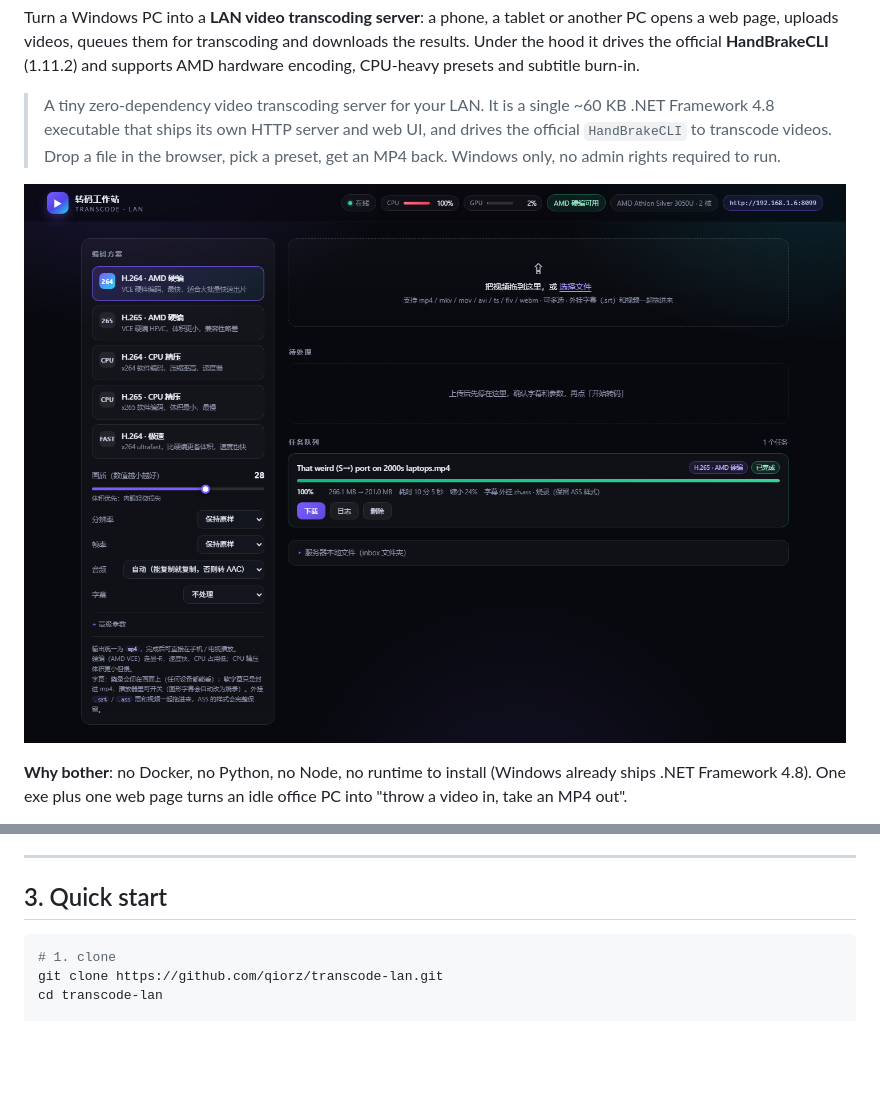
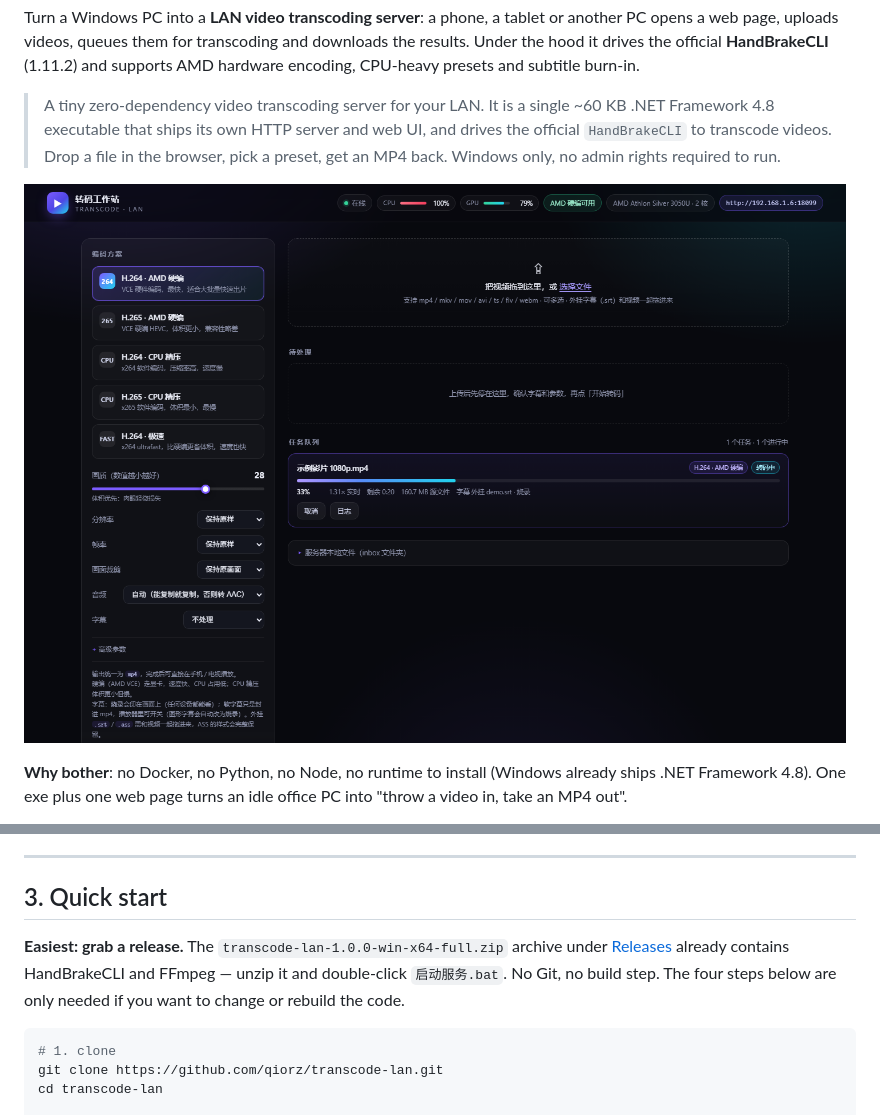
Before and after one commit to qiorz/transcode-lan, a Markdown page: README.en.md, 2 parts joined by grey strips. Rendered like a GitHub page; pictures changed too: docs/screenshot.png; blank space fills up the shorter version.

````diff
--- a/README.en.md
+++ b/README.en.md
@@ -63,6 +63,11 @@ ships .NET Framework 4.8). One exe plus one web page turns an idle office PC int
 ---
 
 ## 3. Quick start
+
+**Easiest: grab a release.** The `transcode-lan-1.0.0-win-x64-full.zip` archive under
+[Releases](https://github.com/qiorz/transcode-lan/releases) already contains HandBrakeCLI and
+FFmpeg — unzip it and double-click `启动服务.bat`. No Git, no build step.
+The four steps below are only needed if you want to change or rebuild the code.
 
 ```powershell
 # 1. clone
````
Also changed, not shown: README.md (+4 -0 lines), 2 other files.
